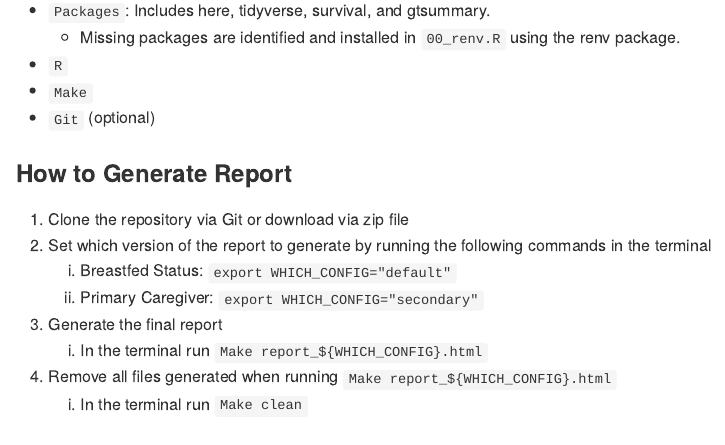
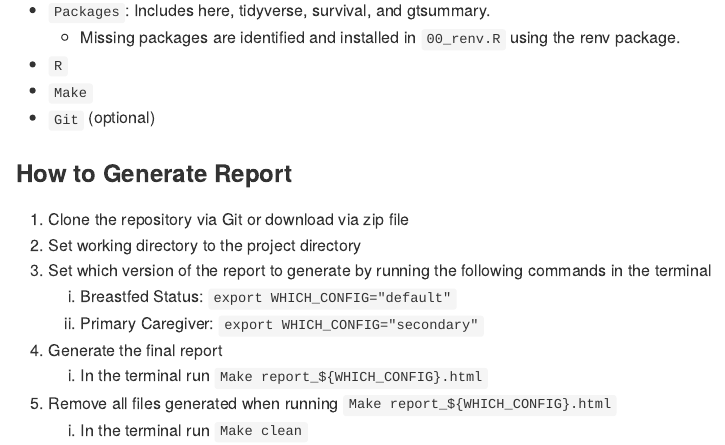
Before and after one commit to amcveymoffatt/Data550_Group9_Midterm, an R Markdown document (README.Rmd): the page in a window 1100 px wide, from 820 px down. The pictures show the output file README.md that the author committed with the source, drawn offline in the style of GitHub.

Commit message:
update readme

```diff
--- a/README.Rmd
+++ b/README.Rmd
@@ -34,10 +34,11 @@ Two versions of the report can be generated. The cox model in table 3 can be alt
 ### How to Generate Report
 
 1.  Clone the repository via Git or download via zip file
-2.  Set which version of the report to generate by running the following commands in the terminal
+2.  Set working directory to the project directory
+3.  Set which version of the report to generate by running the following commands in the terminal
     1.  Breastfed Status: `export WHICH_CONFIG="default"`
     2.  Primary Caregiver: `export WHICH_CONFIG="secondary"`
-3.  Generate the final report
+4.  Generate the final report
     1.  In the terminal run `Make report_${WHICH_CONFIG}.html`
-4.  Remove all files generated when running `Make report_${WHICH_CONFIG}.html`
+5.  Remove all files generated when running `Make report_${WHICH_CONFIG}.html`
     1.  In the terminal run `Make clean`
```
Also changed, not shown: README.md.
